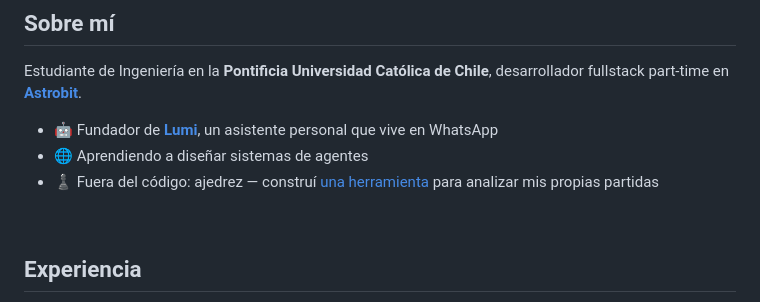
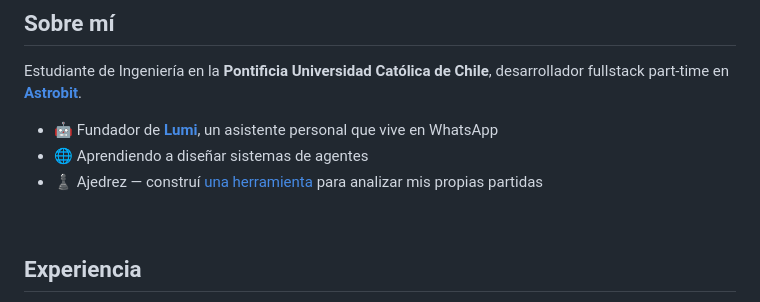
Before and after one commit to ManuelGarreton/ManuelGarreton, a Markdown page: README.md, the part around the change. Drawn GitHub-style.

Commit message:
Actualizar README.md

```diff
--- a/README.md
+++ b/README.md
@@ -14,7 +14,7 @@ Estudiante de Ingeniería en la **Pontificia Universidad Católica de Chile**, d
 
 - 🤖 Fundador de **[Lumi](https://lumiweb.lat)**, un asistente personal que vive en WhatsApp
 - 🌐 Aprendiendo a diseñar sistemas de agentes
-- ♟️ Fuera del código: ajedrez — construí [una herramienta](https://ajedrez-silk.vercel.app) para analizar mis propias partidas
+- ♟️ Ajedrez — construí [una herramienta](https://ajedrez-silk.vercel.app) para analizar mis propias partidas
 
 <br>
 
```
